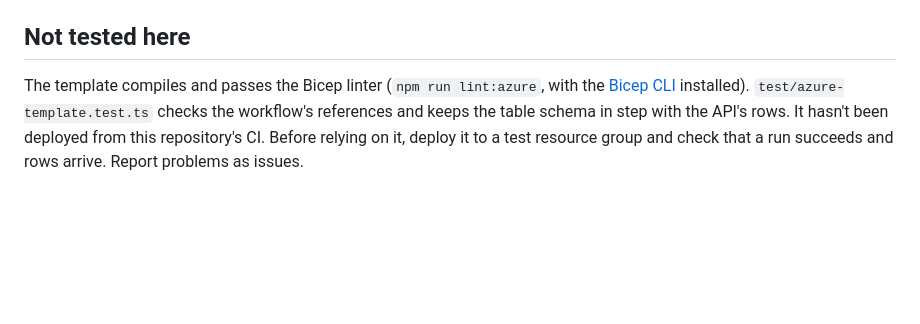
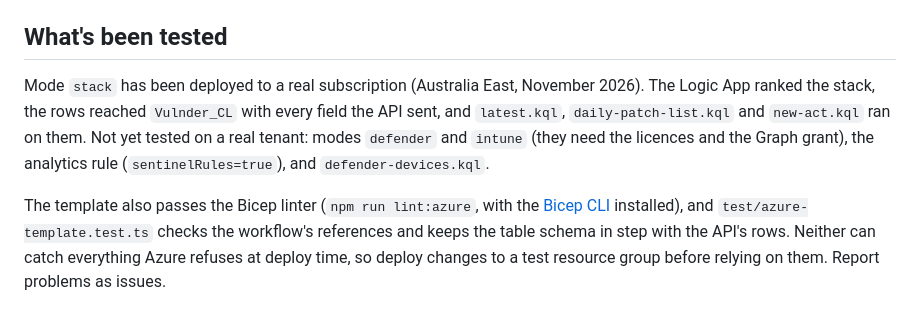
Before and after one commit to fullymiddleaged/vulnder, a Markdown page: docs/AZURE.md, the part around the change. Drawn GitHub-style; blank space fills up the shorter version.

Commit message:
docs(azure): say what a real deployment has tested
Co-Authored-By: Claude Opus 5.5 <noreply@anthropic.com>

```diff
--- a/docs/AZURE.md
+++ b/docs/AZURE.md
@@ -80,6 +80,8 @@ Vulnder's priorities are guidance for ordering work. Only CISA KEV means exploit
 - Ingestion is a few hundred rows an hour. Logic App cost is a few dozen actions a run, more in mode `intune` (two per page of apps).
 - Consumption Logic Apps share their region's outbound IPs, and Vulnder's limits are per IP. Hourly runs are well inside them. If you're refused anyway, `/api/v1/` returns 429 and the Logic App retries.
 
-## Not tested here
+## What's been tested
 
-The template compiles and passes the Bicep linter (`npm run lint:azure`, with the [Bicep CLI](https://learn.microsoft.com/en-us/azure/azure-resource-manager/bicep/install) installed). `test/azure-template.test.ts` checks the workflow's references and keeps the table schema in step with the API's rows. It hasn't been deployed from this repository's CI. Before relying on it, deploy it to a test resource group and check that a run succeeds and rows arrive. Report problems as issues.
+Mode `stack` has been deployed to a real subscription (Australia East, November 2026). The Logic App ranked the stack, the rows reached `Vulnder_CL` with every field the API sent, and `latest.kql`, `daily-patch-list.kql` and `new-act.kql` ran on them. Not yet tested on a real tenant: modes `defender` and `intune` (they need the licences and the Graph grant), the analytics rule (`sentinelRules=true`), and `defender-devices.kql`.
+
+The template also passes the Bicep linter (`npm run lint:azure`, with the [Bicep CLI](https://learn.microsoft.com/en-us/azure/azure-resource-manager/bicep/install) installed), and `test/azure-template.test.ts` checks the workflow's references and keeps the table schema in step with the API's rows. Neither can catch everything Azure refuses at deploy time, so deploy changes to a test resource group before relying on them. Report problems as issues.
```
